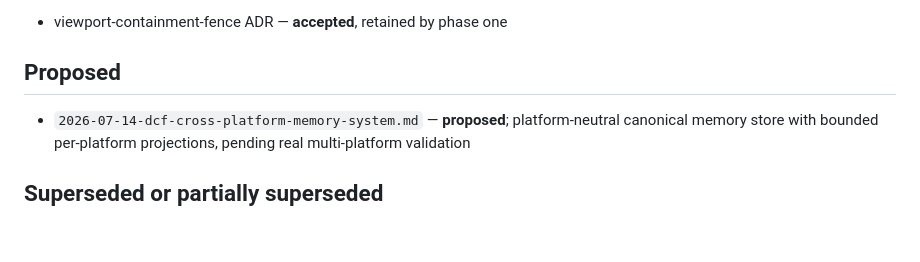
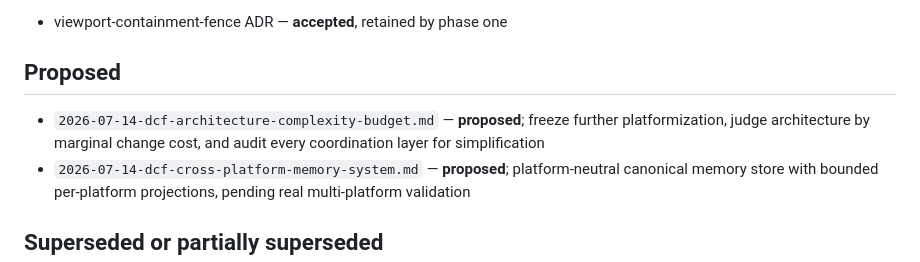
Before and after one commit to ysr7255007-maker/dcf-chatgpt-microcore, a Markdown page: docs/adr/status-index.md, the part around the change. Rendered like a GitHub page; blank space fills up the shorter version.

Commit message:
docs: index architecture complexity budget proposal

```diff
--- a/docs/adr/status-index.md
+++ b/docs/adr/status-index.md
@@ -27,6 +27,7 @@ The status in this file is authoritative. A status line inside an older ADR reco
 
 ## Proposed
 
+- `2026-07-14-dcf-architecture-complexity-budget.md` — **proposed**; freeze further platformization, judge architecture by marginal change cost, and audit every coordination layer for simplification
 - `2026-07-14-dcf-cross-platform-memory-system.md` — **proposed**; platform-neutral canonical memory store with bounded per-platform projections, pending real multi-platform validation
 
 ## Superseded or partially superseded
```
